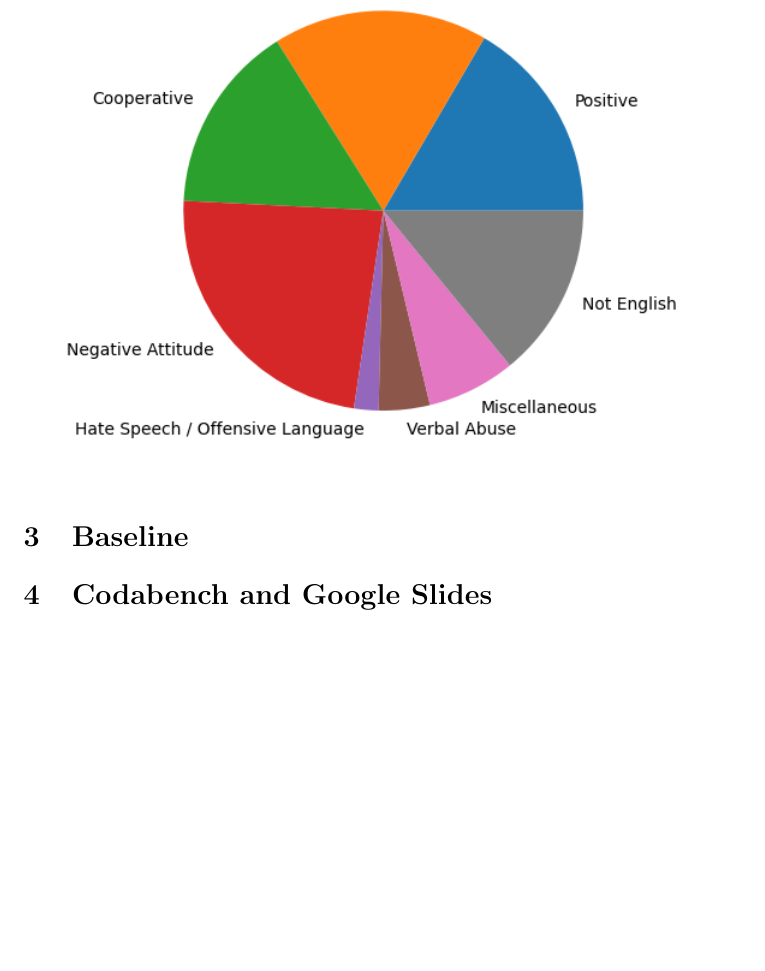
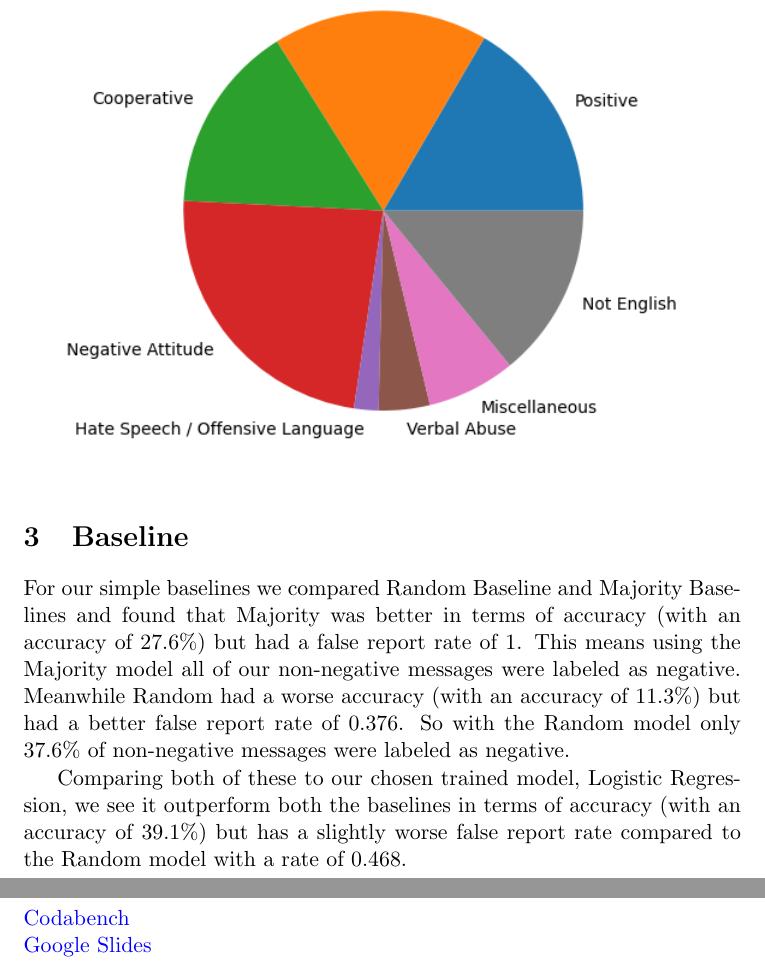
Before and after one commit to Multipixels/4nl3-group-project, a LaTeX document (3-competition-launch/report/report.tex): part of page 3 of 3 before the commit and two parts of pages 3 and 4 of 4 after it, the two joined at a grey line, cut so that both start at the same text, the shorter picture padded with empty space. Compiled offline with pdfLaTeX.

Commit message:
report done

```diff
--- a/3-competition-launch/report/report.tex
+++ b/3-competition-launch/report/report.tex
@@ -66,6 +66,15 @@ Below we've also attached the distribution of our categories. We notice that the
 
 \section[3]{Baseline}
 
+For our simple baselines we compared Random Baseline and Majority Baselines and found that Majority was better in terms of accuracy (with an accuracy of 27.6\%) but had a false report rate of 1. This means using the Majority model all of our non-negative messages were labeled as negative. Meanwhile Random had a worse accuracy (with an accuracy of 11.3\%) but had a better false report rate of 0.376. So with the Random model only 37.6\% of non-negative messages were labeled as negative.
+
+Comparing both of these to our chosen trained model, Logistic Regression, we see it outperform both the baselines in terms of accuracy (with an accuracy of 39.1\%) but has a slightly worse false report rate compared to the Random model with a rate of 0.468.
+
 \section[4]{Codabench and Google Slides}
 
+\href{https://www.codabench.org/competitions/6413/?secret_key=18cf17ed-e34e-4dbe-bde8-8886d5fd938f#}{Codabench}
+
+\noindent
+\href{https://docs.google.com/presentation/d/13r1v7ZJz09BcJoJHFzwneAz29XX4DrgYUD3a88opioQ/edit?usp=sharing}{Google Slides}
+
 \end{document}
```
Also changed, not shown: 3-competition-launch/report/report.pdf, 5 other files.
